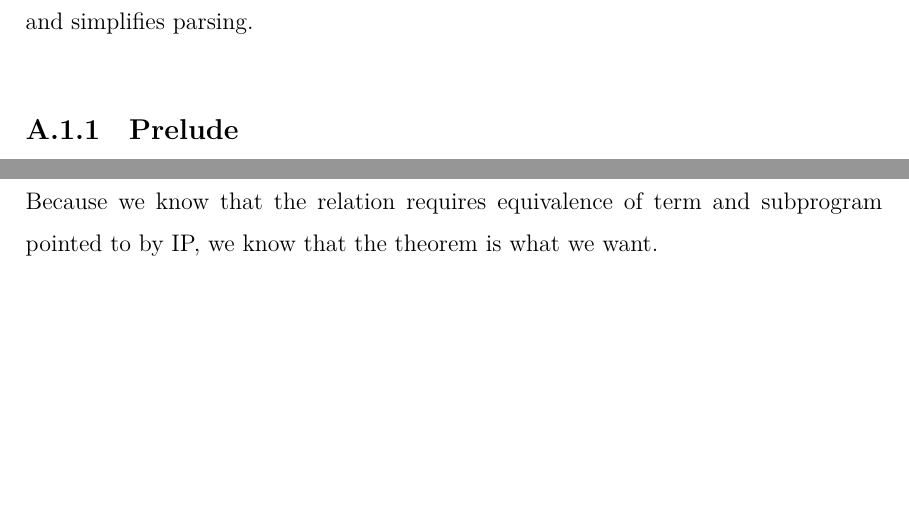
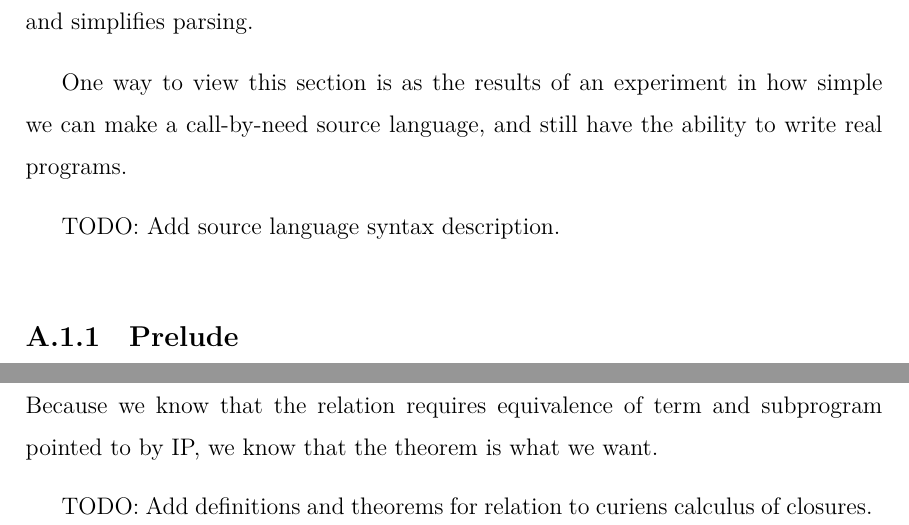
Before and after one commit to stelleg/dissertation, a LaTeX thesis (dissertation.tex, which reads cem_appendix.tex, coq_appendix.tex): two parts of pages 86 and 124 of 129 before the commit and two parts of pages 86 and 125 of 130 after it, joined at a grey line, cut so that both start at the same text, the shorter picture padded with empty space. Compiled offline with XeLaTeX.

Commit message:
Added todos and explanation for source code inclusion

```diff
--- a/cem_appendix.tex
+++ b/cem_appendix.tex
@@ -14,6 +15,12 @@ either the unicode $\lambda$ character or the forward slash \texttt{\\x.b} to
 denote lamdas, where \texttt{x} is a variable and \texttt{b} is the body of the
 lambda. This choice of explicit applications simplifies the syntax in a way that
 prevents ambiguity and simplifies parsing.
+
+One way to view this section is as the results of an experiment in how simple we
+can make a call-by-need source language, and still have the ability to write
+real programs.
+
+TODO: Add source language syntax description.
 
 \subsection{Prelude}
 An extremely useful tool for any language is a base set of functionality
--- a/coq_appendix.tex
+++ b/coq_appendix.tex
@@ -515,3 +515,5 @@ trivial to define a meaningless relation, e.g. the relation defined by
 \texttt{λ c i, True}, and prove the relation trivially. Because we know that
 the relation requires equivalence of term and subprogram pointed to by IP, we
 know that the theorem is what we want.
+
+TODO: Add definitions and theorems for relation to curiens calculus of closures.
```
Also changed, not shown: cem_appendix.tex (1 more changed lines).
